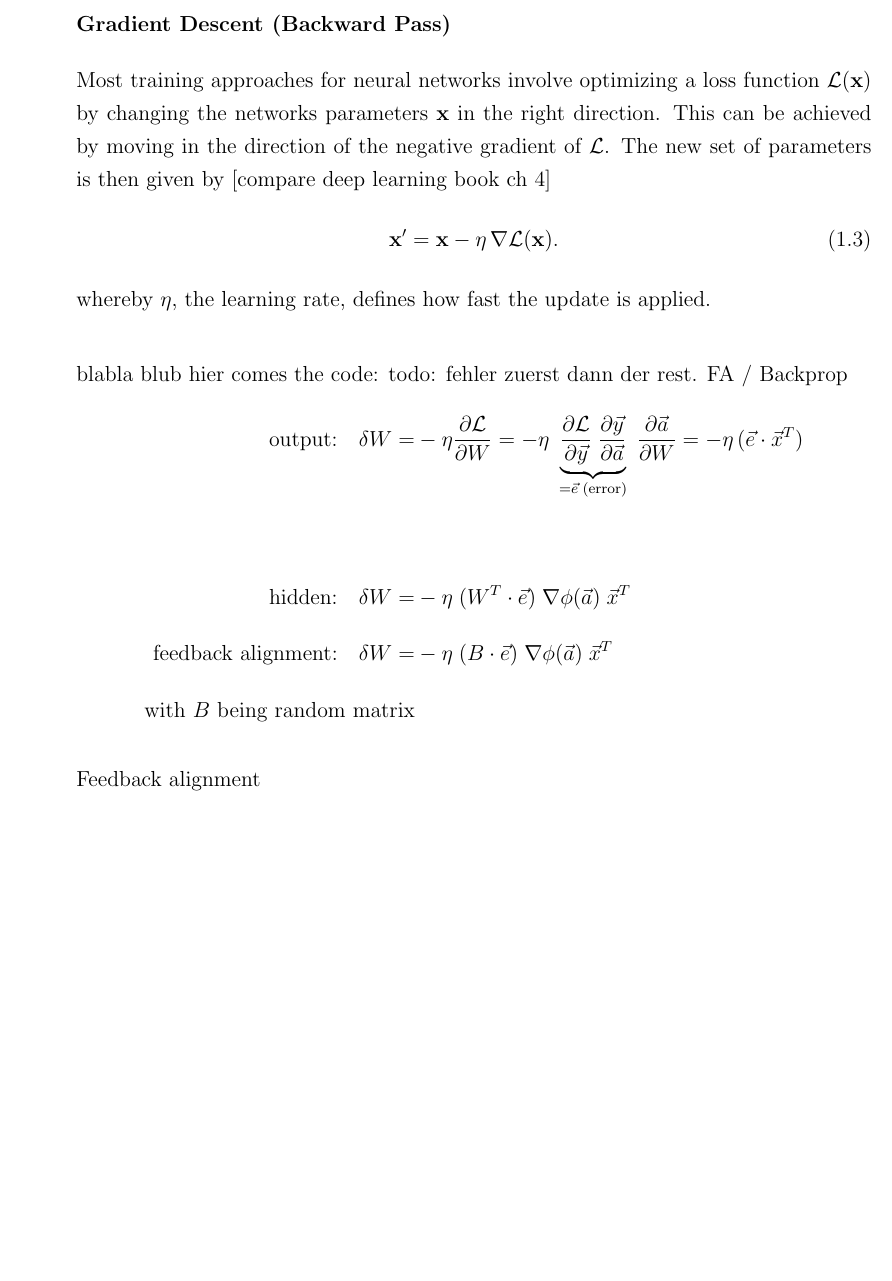
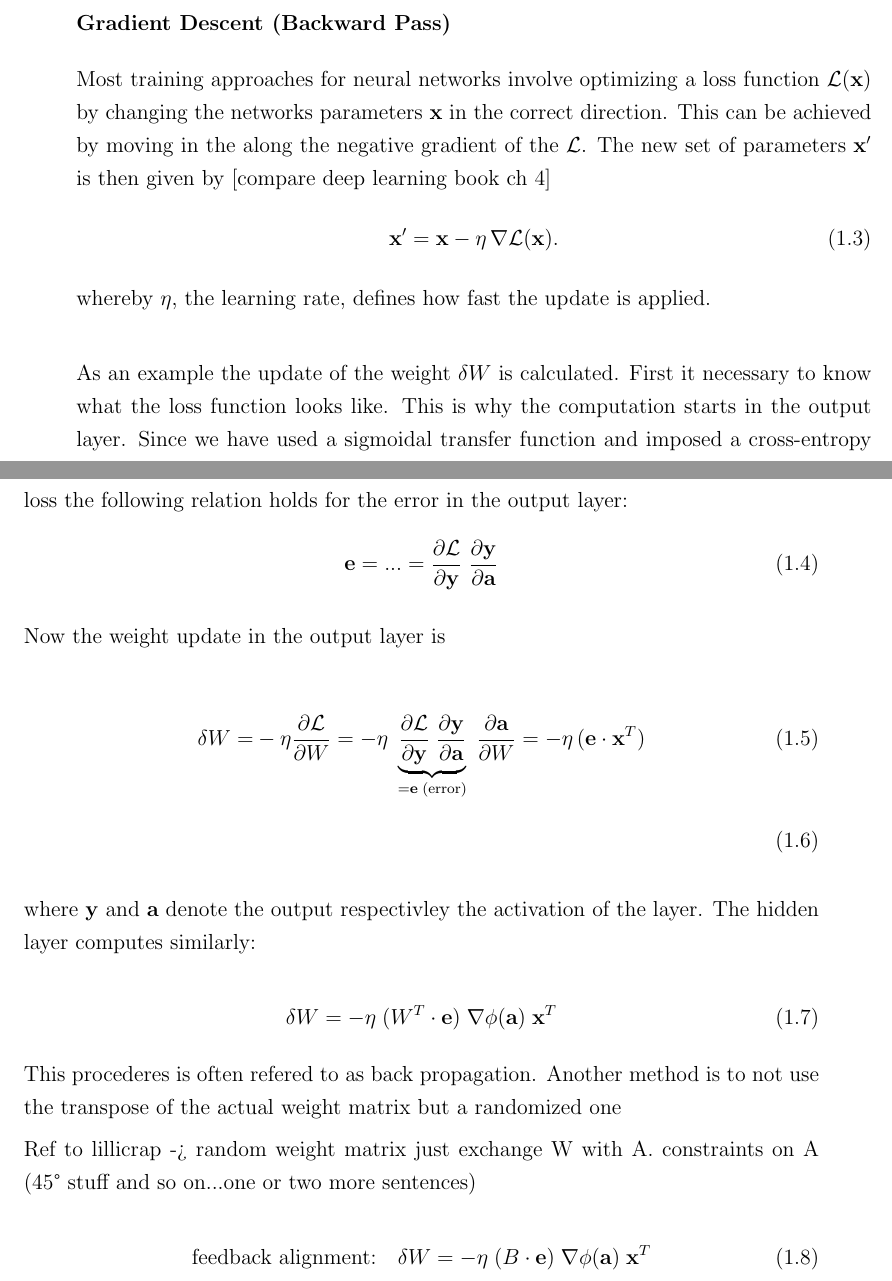
Before and after one commit to simeka/masterthesis, a LaTeX document (template.tex, which reads background.tex): part of page 7 of 15 before the commit and two parts of pages 7 and 8 of 16 after it, the two joined at a grey line, cut so that both start at the same text, the shorter picture padded with empty space. Compiled offline with pdfLaTeX; a missing bibliography style is replaced by a similar one.

```diff
--- a/background.tex
+++ b/background.tex
@@ -38,35 +42,47 @@
 
 \subsubsection{Gradient Descent (Backward Pass)}
 
-Most training approaches for neural networks involve optimizing a loss function $\loss(\mathbf{x})$ by changing the networks parameters $\mathbf{x}$ in the right direction. This can be achieved by moving in the direction of the negative gradient of $\loss$. The new set of parameters is then given by [compare deep learning book ch 4]
+Most training approaches for neural networks involve optimizing a loss function $\loss(\mathbf{x})$ by changing the networks parameters $\mathbf{x}$ in the correct direction. This can be achieved by moving in the along the negative gradient of the $\loss$. The new set of parameters $\mathbf{x'}$ is then given by [compare deep learning book ch 4]
 \begin{equation}
 \mathbf{x'} = \mathbf{x} - \eta \, \nabla\loss(\mathbf{x}).
 \end{equation}
 whereby $\eta$, the learning rate, defines how fast the update is applied.\\
 
-blabla blub hier comes the code:
-todo: fehler zuerst dann der rest. FA / Backprop
-\begin{align*}
-\text{output:} \quad \delta W =& - \eta \frac{\partial \mathcal{L}}{\partial W}
+As an example the update of the weight $\delta W$ is calculated. First it necessary to know what the loss function looks like. This is why the computation starts in the output layer. Since we have used a sigmoidal transfer function and imposed a cross-entropy loss the following relation holds for the error in the output layer:
+\begin{equation}
+\mathbf{e} = ... = \frac{\partial\mathcal{L}}{\partial \mathbf{y}} \;	\frac{\partial \mathbf{y}}{\partial \mathbf{a} }
+\end{equation}
+
+Now the weight update in the output layer is
+
+\begin{align}
+\delta W =& - \eta \frac{\partial \mathcal{L}}{\partial W}
 = - \eta \;
-\underbrace{\frac{\partial\mathcal{L}}{\partial \vec{y}} \;
-	\frac{\partial \vec{y}}{\partial \vec{a} }}_{=\vec{e}\; \text{(error)}} \;
-\frac{\partial \vec{a}}{\partial W}
-= - \eta \, (\vec{e} \cdot \vec{x}^T)\\
-\\
-\text{hidden:} \quad \delta W =& - \eta \;
-(W^T \cdot \vec{e}) \;
-\nabla \phi(\vec{a}) \;
-\vec{x}^T\\
-\text{feedback alignment:} \quad \delta W =& - \eta \;
-(B \cdot \vec{e}) \;
-\nabla \phi(\vec{a}) \;
-\vec{x}^T\;\\
-\text{with } B \text{ being random matrix}
-\end{align*}
+\underbrace{\frac{\partial\mathcal{L}}{\partial \mathbf{y}} \;
+	\frac{\partial \mathbf{y}}{\partial \mathbf{a} }}_{=\mathbf{e}\; \text{(error)}} \;
+\frac{\partial \mathbf{a}}{\partial W}
+= - \eta \, (\mathbf{e} \cdot \mathbf{x}^T)\\
+\end{align}
 
-Feedback alignment
+where $\mathbf{y}$ and $\mathbf{a}$ denote the output respectivley the activation of the layer. The hidden layer computes similarly:
 
+\begin{equation}
+\delta W = - \eta \;
+(W^T \cdot \mathbf{e}) \;
+\nabla \phi(\mathbf{a}) \;
+\mathbf{x}^T\\
+\end{equation}
+
+This procederes is often refered to as back propagation. Another method is to not use the transpose of the actual weight matrix but a randomized one
+
+Ref to lillicrap -> random weight matrix just exchange W with A. constraints on A (45° stuff and so on...one or two more sentences)
+
+\begin{equation}
+\text{feedback alignment:} \quad \delta W = - \eta \;
+(B \cdot \mathbf{e}) \;
+\nabla \phi(\mathbf{a}) \;
+\mathbf{x}^T\;\\
+\end{equation}
 
 
 %ToDo: Literatur Book zu Deep Learning (siehe downloads UniRechner)
```
Also changed, not shown: background.tex (8 more changed lines).
